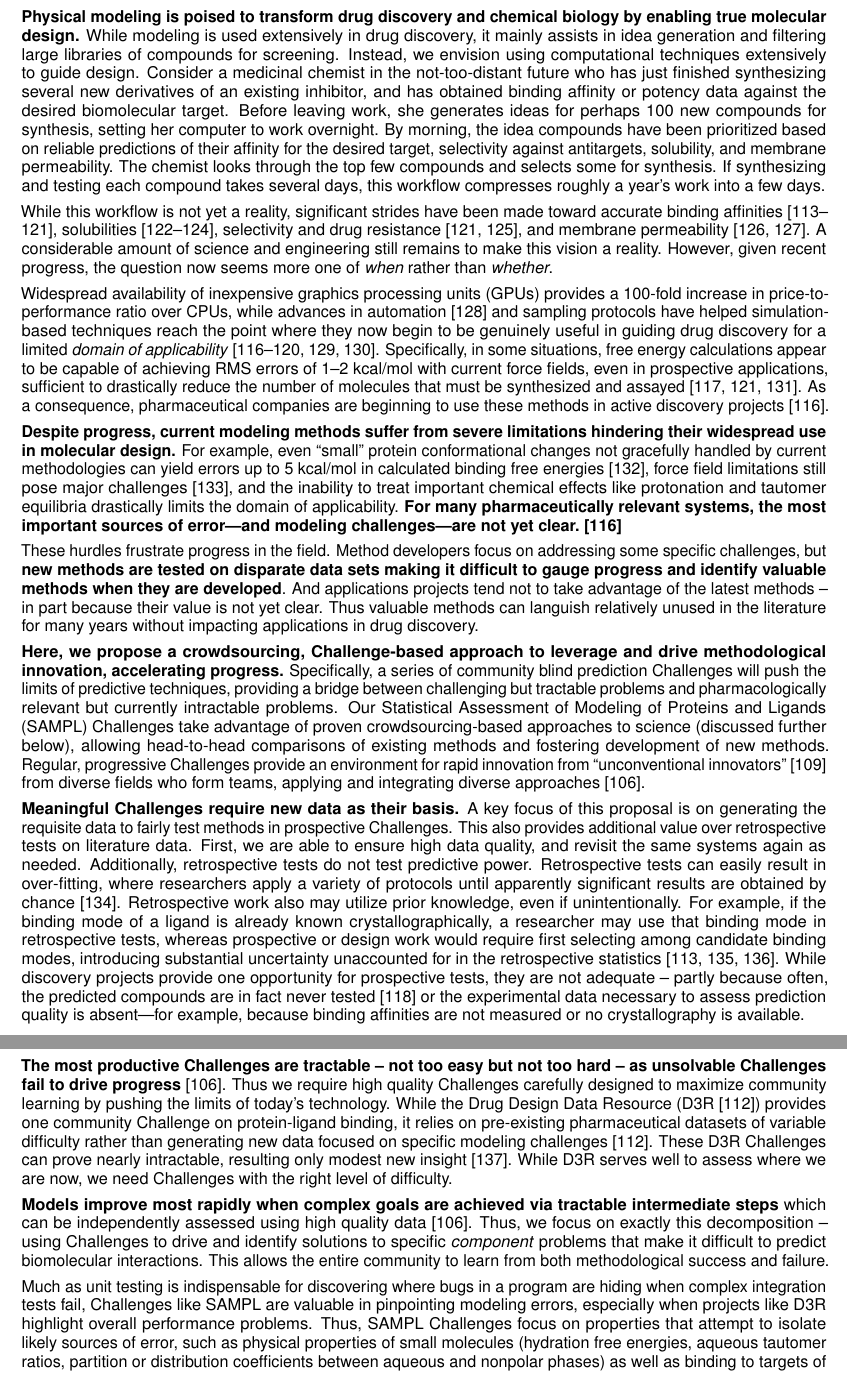
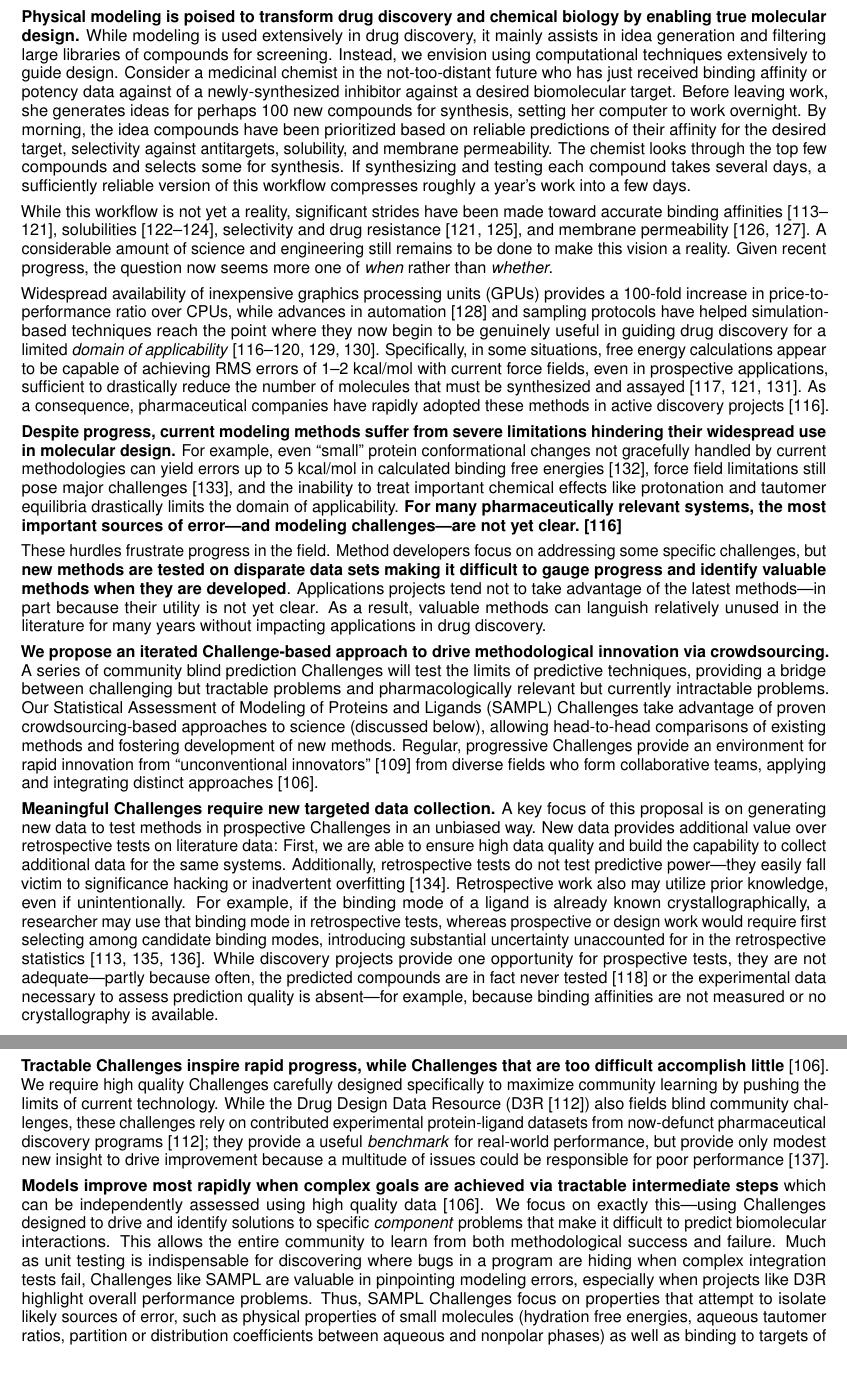
Before and after one commit to choderalab/SAMPL-R01, a LaTeX document (latex/Research_Strategy.tex): two parts of pages 1 and 2 of 27, joined at a grey line, cut so that both start at the same text. Compiled offline with pdfLaTeX.

Commit message:
Updates to Research Strategy through page 2

```diff
--- a/latex/Research_Strategy.tex
+++ b/latex/Research_Strategy.tex
@@ -128,19 +128,19 @@
 \textbf{Physical modeling is poised to transform drug discovery and chemical biology by enabling true molecular design.}
 While modeling is used extensively in drug discovery, it mainly assists in idea generation and filtering large libraries of compounds for screening.
 Instead, we envision using computational techniques extensively to guide design.
-Consider a medicinal chemist in the not-too-distant future who has just finished synthesizing several new derivatives of an existing inhibitor, and has obtained binding affinity or potency data against the desired biomolecular target.
+Consider a medicinal chemist in the not-too-distant future who has just received binding affinity or potency data against of a newly-synthesized inhibitor against a desired biomolecular target.
 Before leaving work, she generates ideas for perhaps 100 new compounds for synthesis, setting her computer to work overnight.
 By morning, the idea compounds have been prioritized based on reliable predictions of their affinity for the desired target, selectivity against antitargets, solubility, and membrane permeability.
 The chemist looks through the top few compounds and selects some for synthesis.
-If synthesizing and testing each compound takes several days, this workflow compresses roughly a year's work into a few days.
+If synthesizing and testing each compound takes several days, a sufficiently reliable version of this workflow compresses roughly a year's work into a few days.
 
 While this workflow is not yet a reality, significant strides have been made toward accurate binding affinities~\cite{mobley_perspective_2012, christ_accuracy_2014, deng_distinguishing_2015, Sherborne:2016:JComputAidedMolDes, schrodinger_accurate_2015, christ_binding_2016, cui_affinity_2016, verras_free_2016, Aldeghi:2017:J.Am.Chem.Soc.}, solubilities~\cite{Schnieders:2012:J.Chem.TheoryComput., park_absolute_2014, liu_using_2016}, selectivity and drug resistance~\cite{leonis_contribution_2013, Aldeghi:2017:J.Am.Chem.Soc.}, and membrane permeability~\cite{lee_permeability_2016, comer_permeability_2014}.
-A considerable amount of science and engineering still remains to make this vision a reality.
-However, given recent progress, the question now seems more one of \emph{when} rather than \emph{whether}.
+A considerable amount of science and engineering still remains to be done to make this vision a reality.
+Given recent progress, the question now seems more one of \emph{when} rather than \emph{whether}.
 
 Widespread availability of inexpensive graphics processing units (GPUs) provides a 100-fold increase in price-to-performance ratio over CPUs, while advances in automation~\cite{liu_lead_2013} and sampling protocols have helped simulation-based techniques reach the point where they now begin to be genuinely useful in guiding drug discovery for a limited \emph{domain of applicability}~\cite{mikulskis_large-scale_2014, homeyer_binding_2014, Sherborne:2016:JComputAidedMolDes,  schrodinger_accurate_2015, christ_binding_2016, cui_affinity_2016, verras_free_2016}.
 Specifically, in some situations, free energy calculations appear to be capable of achieving RMS errors of 1--2 kcal/mol with current force fields, even in prospective applications, sufficient to drastically reduce the number of molecules that must be synthesized and assayed~\cite{shirts_free-energy_2010, Aldeghi:2017:J.Am.Chem.Soc., schrodinger_accurate_2015}.
-As a consequence, pharmaceutical companies are beginning to use these methods in active discovery projects~\cite{Sherborne:2016:JComputAidedMolDes}.
+As a consequence, pharmaceutical companies have rapidly adopted these methods in active discovery projects~\cite{Sherborne:2016:JComputAidedMolDes}.
 
 \textbf{Despite progress, current modeling methods suffer from severe limitations hindering their widespread use in molecular design.}
 For example, even ``small'' protein conformational changes not gracefully handled by current methodologies can yield errors up to 5 kcal/mol in calculated binding free energies~\cite{lim_sensitivity_2016}, force field limitations still pose major challenges~\cite{rocklin_blind_2013}, and the inability to treat important chemical effects like protonation and tautomer equilibria drastically limits the domain of applicability.
@@ -148,34 +148,30 @@ For example, even ``small'' protein conformational changes not gracefully handle
 
 These hurdles frustrate progress in the field.
 Method developers focus on addressing some specific challenges, but {\bf new methods are tested on disparate data sets making it difficult to gauge progress and identify valuable methods when they are developed}.
-And applications projects tend not to take advantage of the latest methods -- in part because their value is not yet clear.
-Thus valuable methods can languish relatively unused in the literature for many years without impacting applications in drug discovery.
+Applications projects tend not to take advantage of the latest methods---in part because their utility is not yet clear.
+As a result, valuable methods can languish relatively unused in the literature for many years without impacting applications in drug discovery.
 
-{\bf Here, we propose a crowdsourcing, Challenge-based approach to leverage and drive methodological innovation, accelerating progress.}
-Specifically, a series of community blind prediction Challenges will push the limits of predictive techniques, providing a bridge between challenging but tractable problems and pharmacologically relevant but currently intractable problems.
-Our Statistical Assessment of Modeling of Proteins and Ligands (SAMPL) Challenges take advantage of proven crowdsourcing-based approaches to science (discussed further below), allowing head-to-head comparisons of existing methods and fostering development of new methods.
-Regular, progressive Challenges provide an environment for rapid innovation from ``unconventional innovators''~\cite{Kay:2011:R&DManage} from diverse fields who form teams, applying and integrating diverse approaches~\cite{Saez-Rodriguez:2016:NatRevGenet}.
+{\bf We propose an iterated Challenge-based approach to drive methodological innovation via crowdsourcing.}
+A series of community blind prediction Challenges will test the limits of predictive techniques, providing a bridge between challenging but tractable problems and pharmacologically relevant but currently intractable problems.
+Our Statistical Assessment of Modeling of Proteins and Ligands (SAMPL) Challenges take advantage of proven crowdsourcing-based approaches to science (discussed below), allowing head-to-head comparisons of existing methods and fostering development of new methods.
+Regular, progressive Challenges provide an environment for rapid innovation from ``unconventional innovators''~\cite{Kay:2011:R&DManage} from diverse fields who form collaborative teams, applying and integrating distinct approaches~\cite{Saez-Rodriguez:2016:NatRevGenet}.
 
-{\bf Meaningful Challenges require new data as their basis.}
-A key focus of this proposal is on generating the requisite data to fairly test methods in prospective Challenges.
-This also provides additional value over retrospective tests on literature data.
-First, we are able to ensure high data quality, and revisit the same systems again as needed.
-Additionally, retrospective tests do not test predictive power.
-Retrospective tests can easily result in over-fitting, where researchers apply a variety of protocols until apparently significant results are obtained by chance~\cite{Nuzzo:2015:Nature}.
+{\bf Meaningful Challenges require new targeted data collection.}
+A key focus of this proposal is on generating new data to test methods in prospective Challenges in an unbiased way.
+New data provides additional value over retrospective tests on literature data:
+First, we are able to ensure high data quality and build the capability to collect additional data for the same systems.
+Additionally, retrospective tests do not test predictive power---they easily fall victim to significance hacking or inadvertent overfitting~\cite{Nuzzo:2015:Nature}.
 Retrospective work also may utilize prior knowledge, even if unintentionally.
 For example, if the binding mode of a ligand is already known crystallographically, a researcher may use that binding mode in retrospective tests, whereas prospective or design work would require first selecting among candidate binding modes, introducing substantial uncertainty unaccounted for in the retrospective statistics~\cite{mobley_predicting_2007, boyce_predicting_2009, mobley_perspective_2012}.
-While discovery projects provide one opportunity for prospective tests, they are not adequate -- partly because often, the predicted compounds are in fact never tested~\cite{christ_binding_2016} or the experimental data necessary to assess prediction quality is absent---for example, because binding affinities are not measured or no crystallography is available.
+While discovery projects provide one opportunity for prospective tests, they are not adequate---partly because often, the predicted compounds are in fact never tested~\cite{christ_binding_2016} or the experimental data necessary to assess prediction quality is absent---for example, because binding affinities are not measured or no crystallography is available.
 
-{\bf The most productive Challenges are tractable -- not too easy but not too hard -- as unsolvable Challenges fail to drive progress}~\cite{Saez-Rodriguez:2016:NatRevGenet}.
-Thus we require high quality Challenges carefully designed to maximize community learning by pushing the limits of today's technology.
-While the Drug Design Data Resource (D3R~\cite{Gathiaka:2016:JComputAidedMolDes}) provides one community Challenge on protein-ligand binding, it relies on pre-existing pharmaceutical datasets of variable difficulty rather than generating new data focused on specific modeling challenges~\cite{Gathiaka:2016:JComputAidedMolDes}.
-These D3R Challenges can prove nearly intractable, resulting only modest new insight~\cite{D3R_lessons_learned}.
-While D3R serves well to assess where we are now, we need Challenges with the right level of difficulty.
+{\bf Tractable Challenges inspire rapid progress, while Challenges that are too difficult accomplish little}~\cite{Saez-Rodriguez:2016:NatRevGenet}.
+We require high quality Challenges carefully designed specifically to maximize community learning by pushing the limits of current technology.
+While the Drug Design Data Resource (D3R~\cite{Gathiaka:2016:JComputAidedMolDes}) also fields blind community challenges, these challenges rely on contributed experimental protein-ligand datasets from now-defunct pharmaceutical discovery programs~\cite{Gathiaka:2016:JComputAidedMolDes}; they provide a useful \emph{benchmark} for real-world performance, but provide only modest new insight to drive improvement because a multitude of issues could be responsible for poor performance~\cite{D3R_lessons_learned}.
 
 \textbf{Models improve most rapidly when complex goals are achieved via tractable intermediate steps} which can be independently assessed using high quality data~\cite{Saez-Rodriguez:2016:NatRevGenet}.
-Thus, we focus on exactly this decomposition -- using Challenges to drive and identify solutions to specific \emph{component} problems that make it difficult to predict biomolecular interactions.
+We focus on exactly this---using Challenges designed to drive and identify solutions to specific \emph{component} problems that make it difficult to predict biomolecular interactions.
 This allows the entire community to learn from both methodological success and failure.
-
 Much as unit testing is indispensable for discovering where bugs in a program are hiding when complex integration tests fail, Challenges like SAMPL are valuable in pinpointing modeling errors, especially when projects like D3R highlight overall performance problems.
 Thus, SAMPL Challenges focus on properties that attempt to isolate likely sources of error, such as physical properties of small molecules (hydration free energies, aqueous tautomer ratios, partition or distribution coefficients between aqueous and nonpolar phases) as well as binding to targets of reduced complexity (such as host-guest binding, and binding of fragments to trypsin and HIV integrase).
 
```
Also changed, not shown: latex/Research_Strategy.pdf, latex/Research_Strategy.tex (21 more changed lines).
